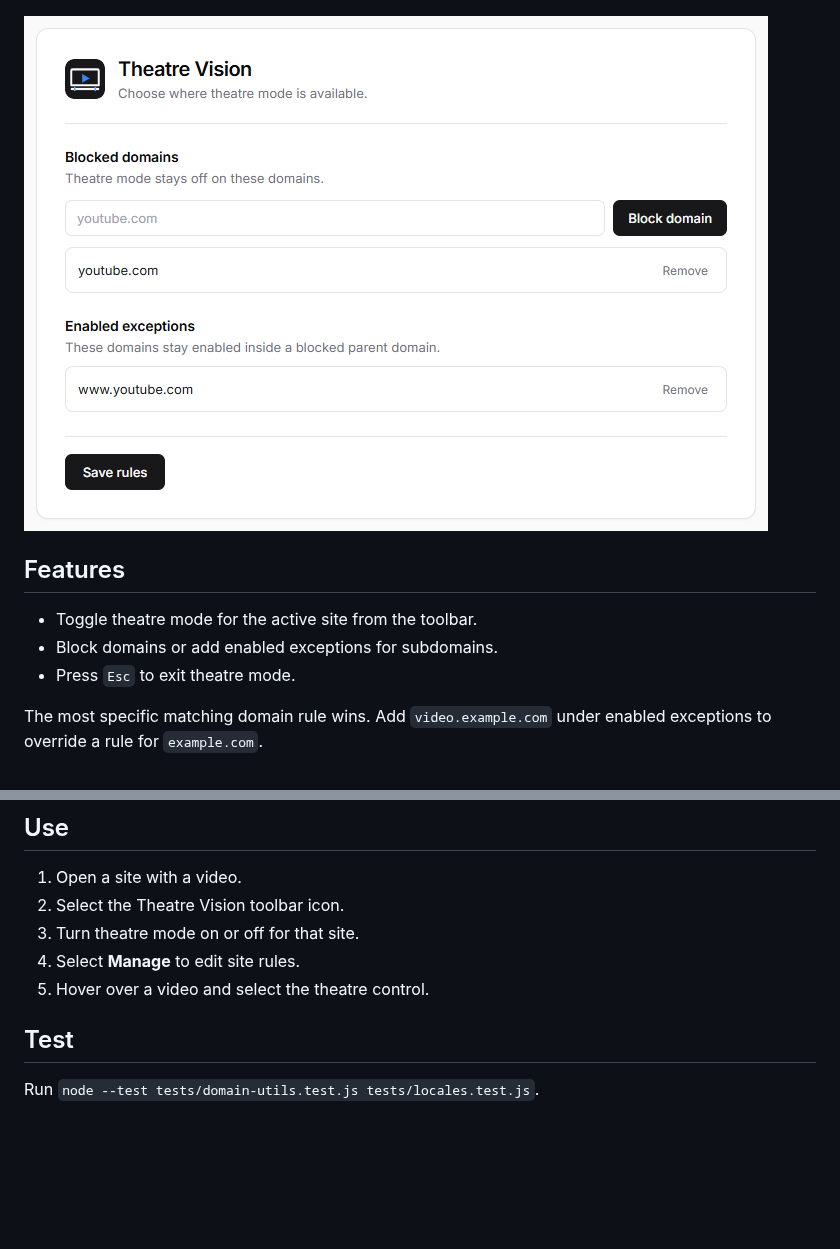
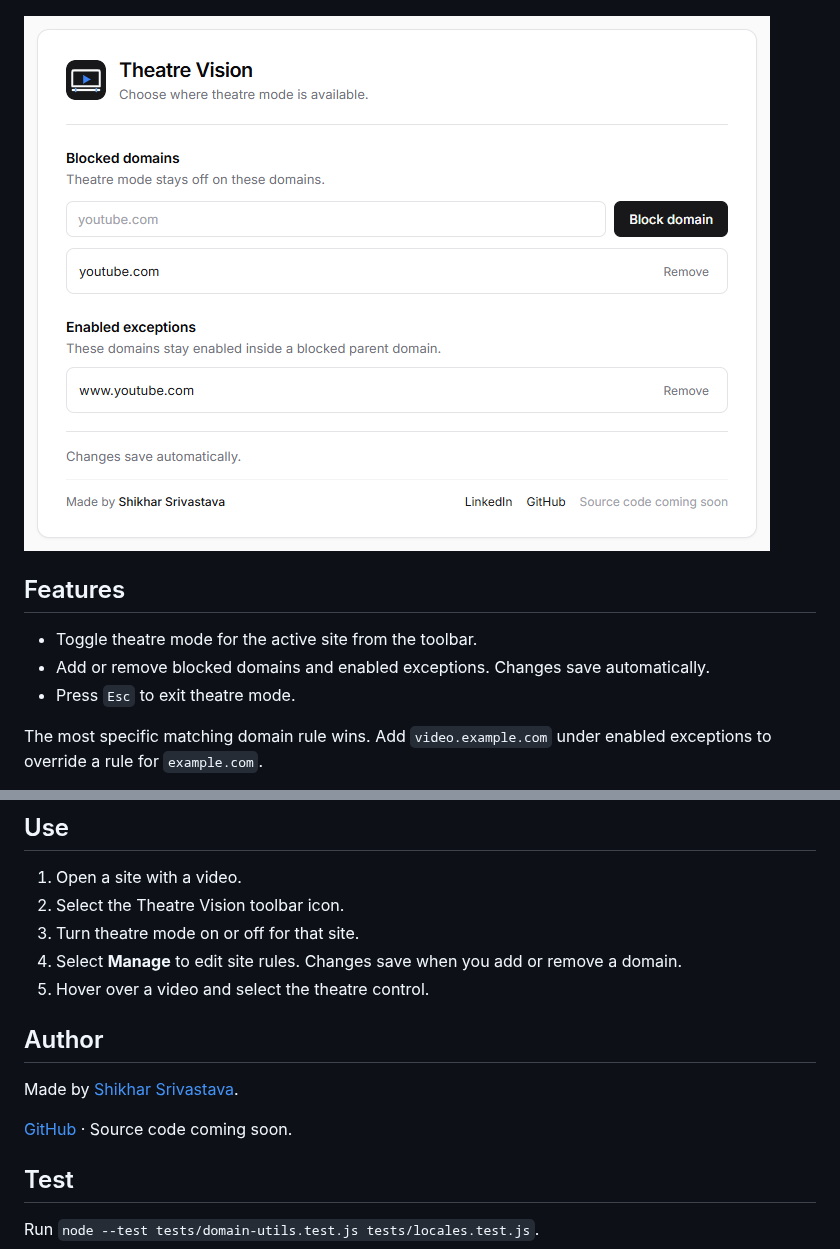
Before and after one commit to ItisShikhar/theatre-vision, a Markdown page: README.md, 2 parts joined by grey strips. GitHub-like rendering; pictures changed too: screenshots/site-rules.png; blank space fills up the shorter version.

Commit message:
feat: auto-save site rules and add author links
Co-authored-by: Copilot <223556219+Copilot@users.noreply.github.com>

```diff
--- a/README.md
+++ b/README.md
@@ -11,7 +11,7 @@ Theatre Vision expands HTML5 and embedded videos to fill the page. It keeps nati
 ## Features
 
 - Toggle theatre mode for the active site from the toolbar.
-- Block domains or add enabled exceptions for subdomains.
+- Add or remove blocked domains and enabled exceptions. Changes save automatically.
 - Press `Esc` to exit theatre mode.
 
 The most specific matching domain rule wins. Add `video.example.com` under enabled exceptions to override a rule for `example.com`.
@@ -32,8 +32,14 @@ Hover tooltips use the browser language. Supported languages include English, Hi
 1. Open a site with a video.
 2. Select the Theatre Vision toolbar icon.
 3. Turn theatre mode on or off for that site.
-4. Select **Manage** to edit site rules.
+4. Select **Manage** to edit site rules. Changes save when you add or remove a domain.
 5. Hover over a video and select the theatre control.
+
+## Author
+
+Made by [Shikhar Srivastava](https://www.linkedin.com/in/itisshikhar).
+
+[GitHub](https://github.com/ItisShikhar) · Source code coming soon.
 
 ## Test
 
```
Also changed, not shown: 3 other files.
